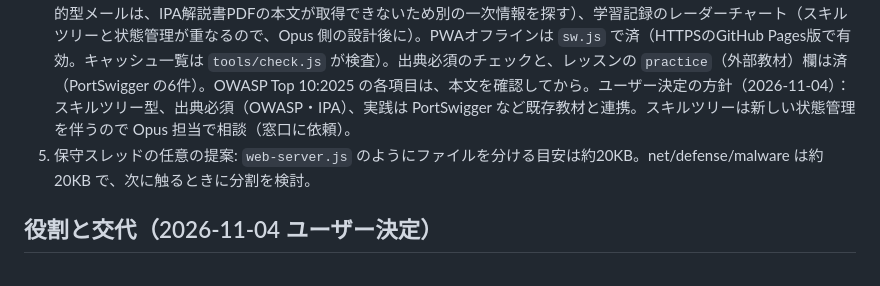
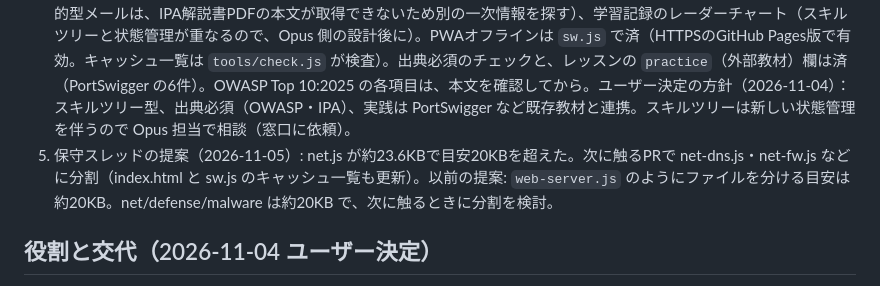
Before and after one commit to SSSSeEd/security-tracer, a Markdown page: HANDOFF.md, the part around the change. Drawn GitHub-style.

Commit message:
HANDOFF: net.js 分割の予定を追記
Co-Authored-By: Claude Sonnet 5.5 <noreply@anthropic.com>
Claude-Session: https://claude.ai/code/session_01SfAdfNvBpzTyXfNSSxVtrw

```diff
--- a/HANDOFF.md
+++ b/HANDOFF.md
@@ -22,7 +22,7 @@ Security Tracer（日本語の情報セキュリティ学習サイト）の開
 2. GitHub Pages の有効化（Settings → Pages、`main`、`/ (root)`）。ユーザー側の操作で、済んだら公開URL（https://sssseed.github.io/security-tracer/）が開けるか確認する。
 3. **引き継ぎコード**：実装済み（PR #7）。`ST.exportCode` / `ST.importCode`（js/core.js）、ホーム画面の下部に UI。統合は和集合で、上書きしない。
 4. ROADMAP の続き（スマホ・クラウド・AI・法律と倫理の基本は済）: 刑法のサイバー関連（e-Gov の条文本文が取得できなかったため保留。確認できてから）、攻撃シミュレーター追加（ビジネスメール詐欺は済。サプライチェーン・標的型メールは、IPA解説書PDFの本文が取得できないため別の一次情報を探す）、学習記録のレーダーチャート（スキルツリーと状態管理が重なるので、Opus 側の設計後に）。PWAオフラインは `sw.js` で済（HTTPSのGitHub Pages版で有効。キャッシュ一覧は `tools/check.js` が検査）。出典必須のチェックと、レッスンの `practice`（外部教材）欄は済（PortSwigger の6件）。OWASP Top 10:2025 の各項目は、本文を確認してから。ユーザー決定の方針（2026-11-04）：スキルツリー型、出典必須（OWASP・IPA）、実践は PortSwigger など既存教材と連携。スキルツリーは新しい状態管理を伴うので Opus 担当で相談（窓口に依頼）。
-5. 保守スレッドの任意の提案: `web-server.js` のようにファイルを分ける目安は約20KB。net/defense/malware は約20KB で、次に触るときに分割を検討。
+5. 保守スレッドの提案（2026-11-05）: net.js が約23.6KBで目安20KBを超えた。次に触るPRで net-dns.js・net-fw.js などに分割（index.html と sw.js のキャッシュ一覧も更新）。以前の提案: `web-server.js` のようにファイルを分ける目安は約20KB。net/defense/malware は約20KB で、次に触るときに分割を検討。
 
 ## 役割と交代（2026-11-04 ユーザー決定）
 - 窓口はコーディネーター。通常作業は Sonnet の作業スレッド。設計判断を伴う変更（新しい状態管理など）は理由付きで窓口に依頼し、Opus スレッドを立てる。使用率70%超は全て Sonnet。
```
